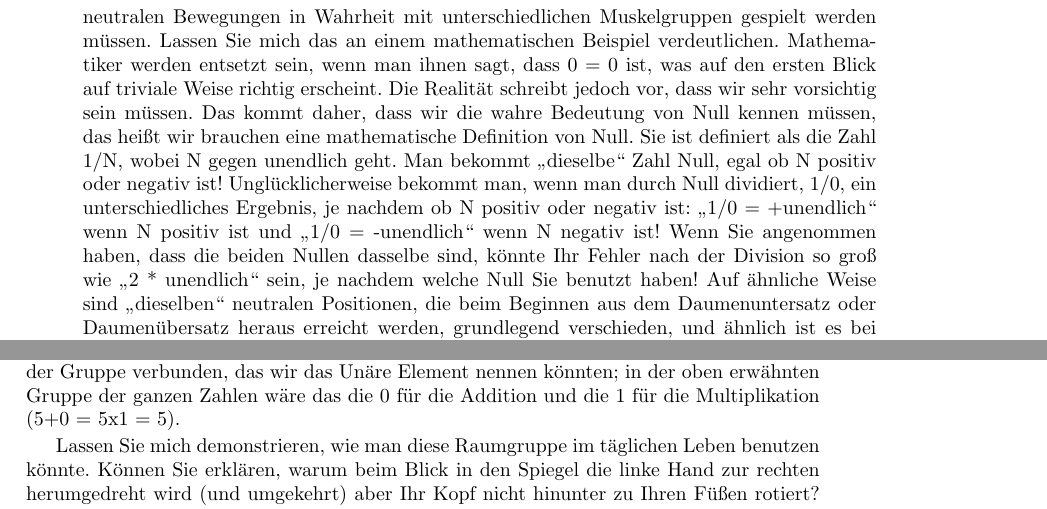
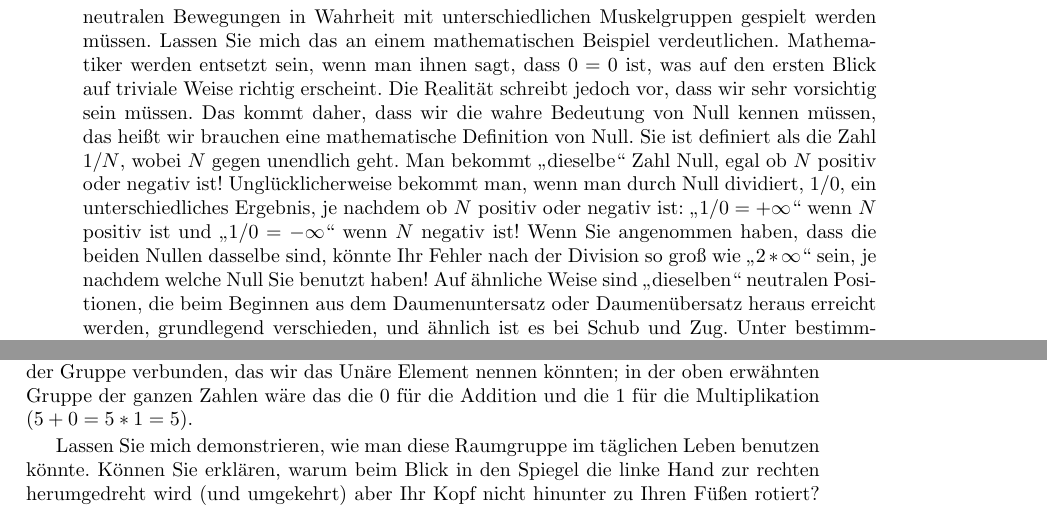
Before and after one commit to Meisterschueler/meisterschueler-misc, a LaTeX book (books/chang/main.tex, which reads books/chang/c1iii5b.tex, books/chang/c1iv4.tex): two parts of pages 81 and 176 of 221, joined at a grey line, cut so that both start at the same text. Compiled offline with pdfLaTeX.

Commit message:
Formeln korrigiert

```diff
--- a/books/chang/c1iii5b.tex
+++ b/books/chang/c1iii5b.tex
@@ -140,13 +140,13 @@ Die Analogie von Schub und Zug zu Untersatz und Übersatz geht sogar noch weiter
 \textbf{Man bekommt die neutrale Bewegung durch das Reduzieren der kleineren Achse der Ellipse zu Null}; das heißt man verschiebt einfach die Hand nach rechts und links ohne jegliche \textit{offensichtliche} elliptische Bewegung.
 Aber hier macht es wieder einen großen Unterschied, ob man sich der neutralen Position von der Schubseite oder der Zugseite nähert, weil die scheinbar ähnlichen neutralen Bewegungen in Wahrheit mit unterschiedlichen Muskelgruppen gespielt werden müssen.
 Lassen Sie mich das an einem mathematischen Beispiel verdeutlichen.
-Mathematiker werden entsetzt sein, wenn man ihnen sagt, dass 0 = 0 ist, was auf den ersten Blick auf triviale Weise  richtig erscheint.
+Mathematiker werden entsetzt sein, wenn man ihnen sagt, dass $0 = 0$ ist, was auf den ersten Blick auf triviale Weise  richtig erscheint.
 Die Realität schreibt jedoch vor, dass wir sehr vorsichtig sein müssen.
 Das kommt daher, dass wir die wahre Bedeutung von Null kennen müssen, das heißt wir brauchen eine mathematische Definition von Null.
-Sie ist definiert als die Zahl 1/N, wobei N gegen unendlich geht.
-Man bekommt \enquote{dieselbe} Zahl Null, egal ob N positiv oder negativ ist!
-Unglücklicherweise bekommt man, wenn man durch Null dividiert, 1/0, ein unterschiedliches Ergebnis, je nachdem ob N positiv oder negativ ist: \enquote{1/0 = +unendlich} wenn N positiv ist und \enquote{1/0 = -unendlich} wenn N negativ ist!
-Wenn Sie angenommen haben, dass die beiden Nullen dasselbe sind, könnte Ihr Fehler nach der Division so groß wie \enquote{2 * unendlich} sein, je nachdem welche Null Sie benutzt haben!
+Sie ist definiert als die Zahl $1/N$, wobei $N$ gegen unendlich geht.
+Man bekommt \enquote{dieselbe} Zahl Null, egal ob $N$ positiv oder negativ ist!
+Unglücklicherweise bekommt man, wenn man durch Null dividiert, $1/0$, ein unterschiedliches Ergebnis, je nachdem ob $N$ positiv oder negativ ist: \enquote{$1/0 = +\infty$} wenn $N$ positiv ist und \enquote{$1/0 = -\infty$} wenn $N$ negativ ist!
+Wenn Sie angenommen haben, dass die beiden Nullen dasselbe sind, könnte Ihr Fehler nach der Division so groß wie \enquote{$2 * \infty$} sein, je nachdem welche Null Sie benutzt haben!
 Auf ähnliche Weise sind \enquote{dieselben} neutralen Positionen, die beim Beginnen aus dem Daumenuntersatz oder Daumenübersatz heraus erreicht werden, grundlegend verschieden, und ähnlich ist es bei Schub und Zug.
 Unter bestimmten Bedingungen ist entweder eine von der Schubseite oder eine von der Zugseite erreichte neutrale Position besser.
 Der Unterschied im Gefühl ist beim Spielen nicht zu verkennen.
--- a/books/chang/c1iv4.tex
+++ b/books/chang/c1iv4.tex
@@ -161,14 +161,14 @@ Mathematiker haben herausgefunden, daß Gruppen, die auf diese Art definiert wer
 Eine der Eigenschaften von Gruppen ist, daß Sie aus Elementen und Operationen bestehen.
 Eine weitere Eigenschaft ist, daß wenn man eine Operation auf ein Element ausführt, man ein anderes Element derselben Gruppe erhält.
 Eine vertraute Gruppe ist die Gruppe der ganzen Zahlen: \-1, 0, 1, 2, 3 usw.
-Eine Operation dieser Gruppe ist die Addition: 2 + 3 = 5.
+Eine Operation dieser Gruppe ist die Addition: $2 + 3 = 5$.
 Beachten Sie, daß die Anwendung der Operation + auf die Elemente 2 und 3 zu einem anderen Element der Gruppe, 5, führt.
 Da die Operationen auch ein Element in ein anderes transformieren, werden sie auch Transformationen genannt.
 Ein Element der Raumgruppe kann alles in jedem Raum sein: ein Atom, ein Frosch oder eine Note in jeder musikalischen Raumdimension wie Tonhöhe, Geschwindigkeit oder Lautstärke.
 Die Operationen der Raumgruppe, die für die Kristallographie relevant sind, sind Translation, Rotation, Spiegelung, Inversion und die Unäre Operation.
 Diese sind fast selbsterklärend (Translation bedeutet, daß man das Element eine bestimmte Entfernung im Raum bewegt), außer bei der Unären Operation, welche das Element im Grunde unverändert läßt.
 Diese ist jedoch ein wenig subtil, weil sie nicht das gleiche ist wie die Gleichheitstransformation, und wird deshalb in den Lehrbüchern immer am Schluß aufgelistet.
-Unäre Operationen sind im allgemeinen mit dem speziellsten Element der Gruppe verbunden, das wir das Unäre Element nennen könnten; in der oben erwähnten Gruppe der ganzen Zahlen wäre das die 0 für die Addition und die 1 für die Multiplikation (5+0 = 5x1 = 5).
+Unäre Operationen sind im allgemeinen mit dem speziellsten Element der Gruppe verbunden, das wir das Unäre Element nennen könnten; in der oben erwähnten Gruppe der ganzen Zahlen wäre das die 0 für die Addition und die 1 für die Multiplikation ($5+0 = 5*1 = 5$).
 
 Lassen Sie mich demonstrieren, wie man diese Raumgruppe im täglichen Leben benutzen könnte.
 Können Sie erklären, warum beim Blick in den Spiegel die linke Hand zur rechten herumgedreht wird (und umgekehrt) aber Ihr Kopf nicht hinunter zu Ihren Füßen rotiert?
```
Also changed, not shown: books/chang/c1iii1.tex (+3 -3 lines), books/chang/c1iii5b.tex (3 more changed lines), books/chang/c1iv4.tex (2 more changed lines).
